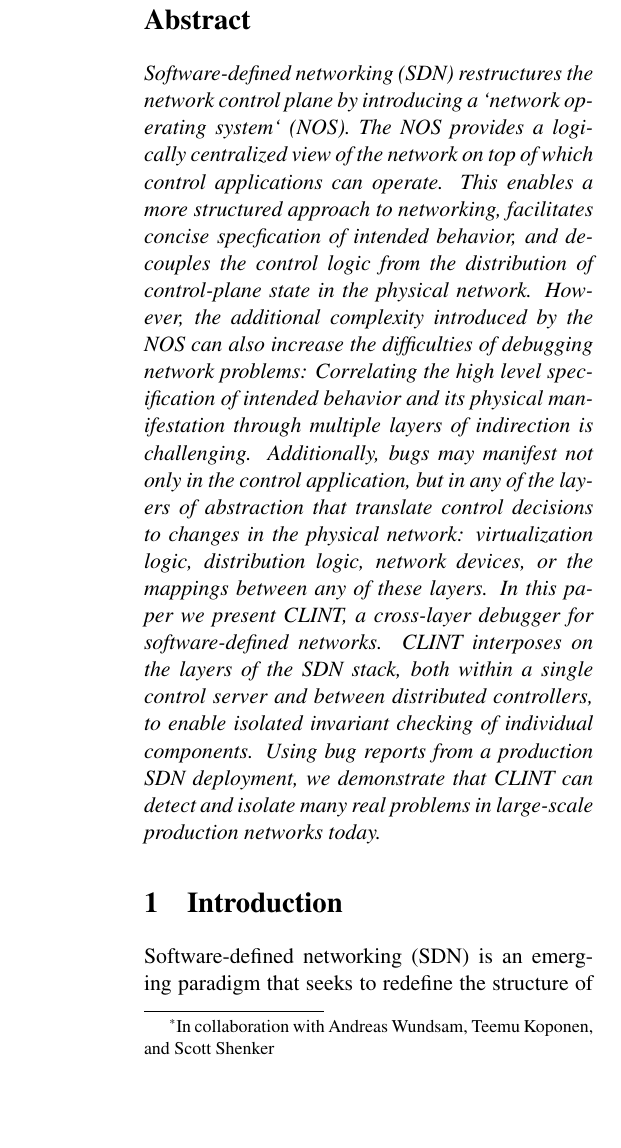
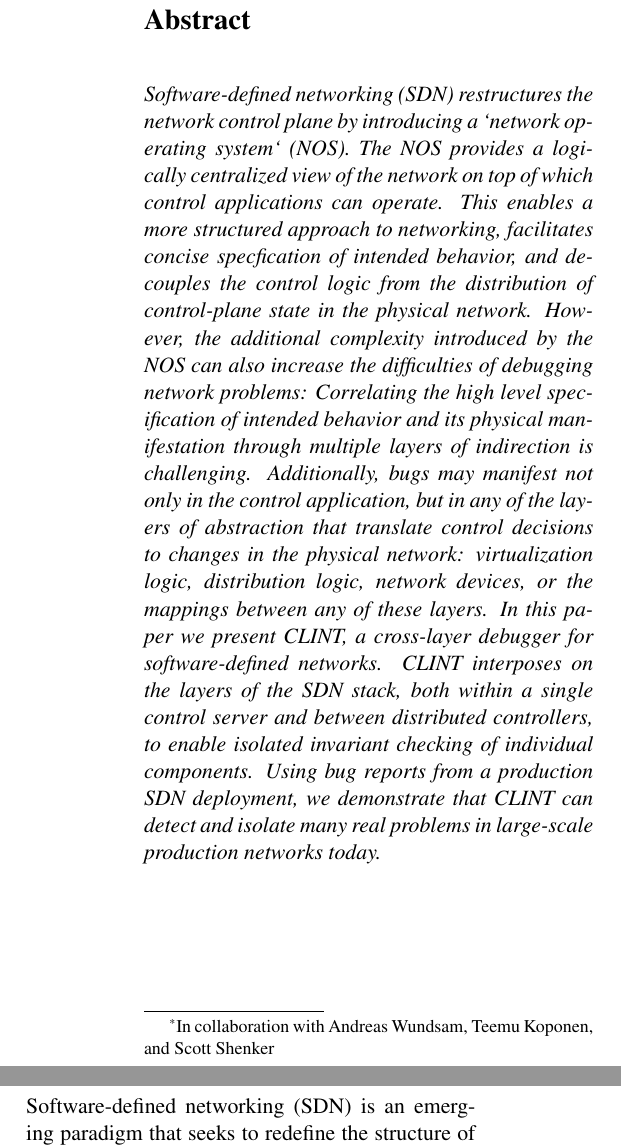
Before and after one commit to NetSys/sts_paper, a LaTeX document (report/262_project_report.tex): part of one column of page 1 of 8 before the commit and two parts of the columns of page 1 of 8 after it, the two joined at a grey line, cut so that both start at the same text, the shorter picture padded with empty space. Compiled offline with pdfLaTeX.

Commit message:
made spacing look better

```diff
--- a/report/262_project_report.tex
+++ b/report/262_project_report.tex
@@ -51,6 +51,7 @@ Wundsam, Teemu Koponen, and Scott Shenker}}
 \abstract{
 {\it
 \input{abstract}
+\vspace{45pt}
 }
 
 \section{Introduction}
```
